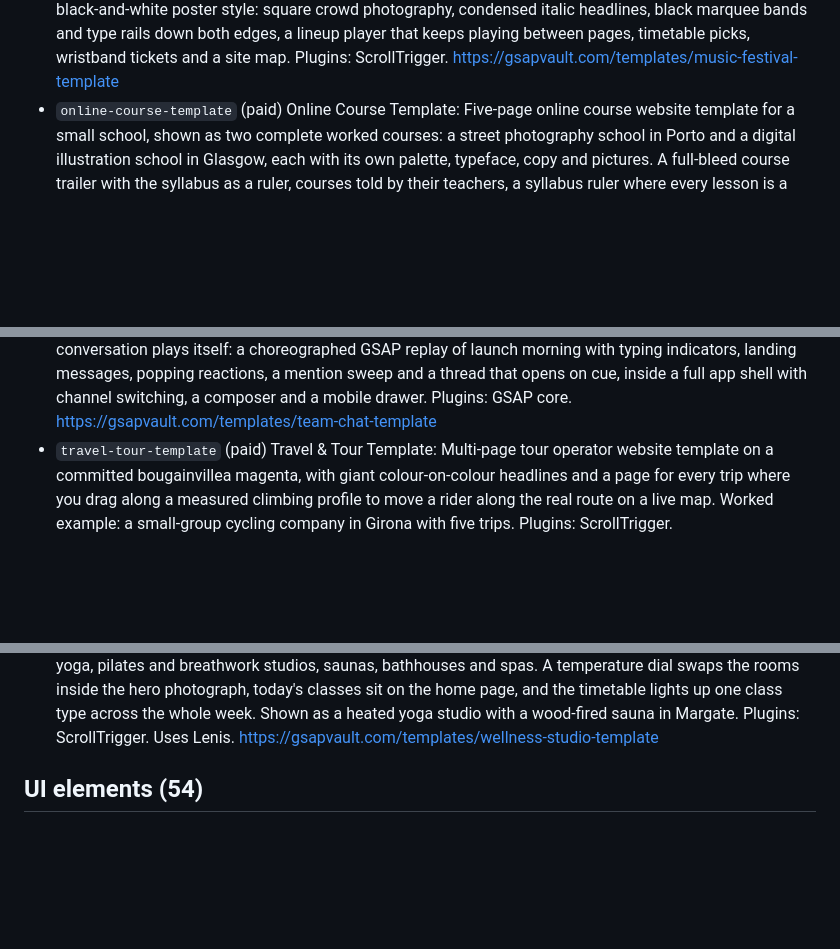
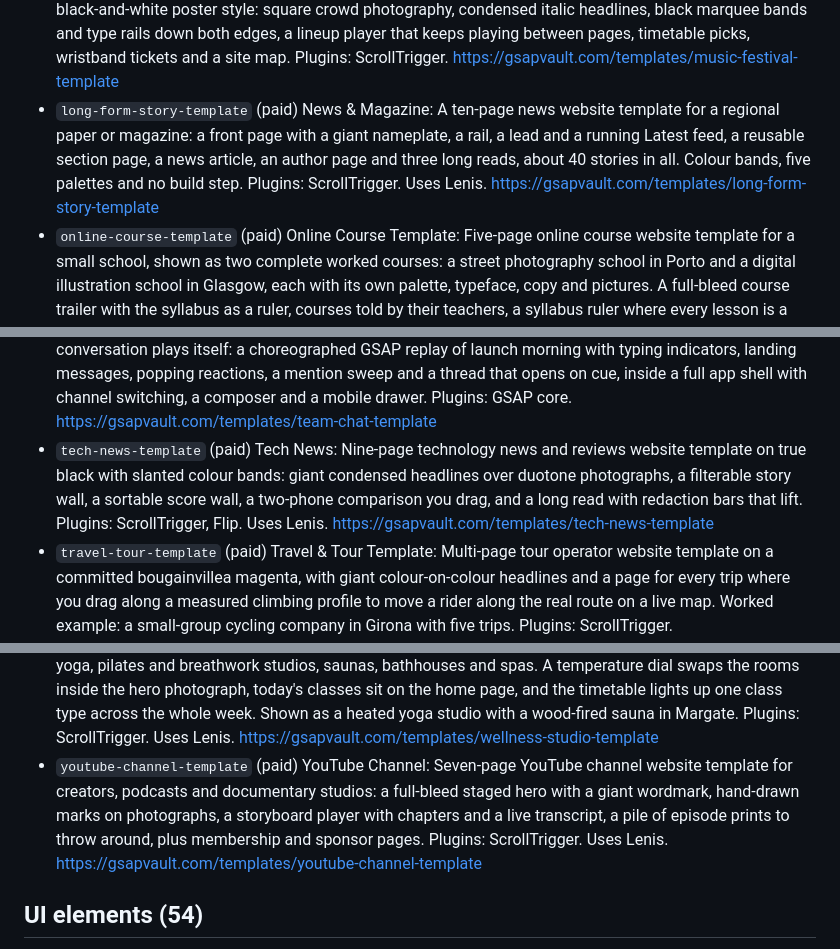
Before and after one commit to jaydickinson/free-gsap-effects, a Markdown page: skills/gsap-vault/catalog.md, 3 parts joined by grey strips. GitHub-like rendering; blank space fills up the shorter version.

```diff
--- a/skills/gsap-vault/catalog.md
+++ b/skills/gsap-vault/catalog.md
@@ -217,6 +216,7 @@ The live list, with anything newer than this file: https://gsapvault.com/llms.tx
 - `multi-page-saas-template` (paid) Multi-Page SaaS Template: A four-page SaaS website template with animated page transitions and a real light/dark theme: links fetch the next page and swap only the main column, so the header, the mega menu and the theme survive every navigation. Re-points to a developer tool, an API product, an analytics or fintech SaaS, an agency site, or any multi-page marketing site. Plugins: ScrollTrigger. Uses Lenis. https://gsapvault.com/templates/multi-page-saas-template
 - `multi-step-form-template` (paid) Multi-Step Form Template: Six working form flows drawn like printed forms, in one cobalt ink on paper: a sign-up you fill in as a sentence with an email code, a six-step application with check your answers, a booking calendar, a checkout, a routed contact form and account settings. Worked example: an open wood and metal workshop in Sheffield. Plugins: ScrollTrigger. https://gsapvault.com/templates/multi-step-form-template
 - `music-festival-template` (paid) Music Festival Template: A six-page music festival website template in a black-and-white poster style: square crowd photography, condensed italic headlines, black marquee bands and type rails down both edges, a lineup player that keeps playing between pages, timetable picks, wristband tickets and a site map. Plugins: ScrollTrigger. https://gsapvault.com/templates/music-festival-template
+- `long-form-story-template` (paid) News & Magazine: A ten-page news website template for a regional paper or magazine: a front page with a giant nameplate, a rail, a lead and a running Latest feed, a reusable section page, a news article, an author page and three long reads, about 40 stories in all. Colour bands, five palettes and no build step. Plugins: ScrollTrigger. Uses Lenis. https://gsapvault.com/templates/long-form-story-template
 - `online-course-template` (paid) Online Course Template: Five-page online course website template for a small school, shown as two complete worked courses: a street photography school in Porto and a digital illustration school in Glasgow, each with its own palette, typeface, copy and pictures. A full-bleed course trailer with the syllabus as a ruler, courses told by their teachers, a syllabus ruler where every lesson is a tick as long as the lesson, a free lesson player, a teacher page and enrolment with a pace planner. Suits photography, drawing, cooking, music and language courses. Plugins: ScrollTrigger. Uses Lenis. https://gsapvault.com/templates/online-course-template
 - `online-cv-template` (FREE) Online CV: A one-page online CV website: the A4 CV itself on an ultramarine desk, with a switch between a one-page and a full two-page CV, PDF download, print and email. Fills from your LinkedIn data export. Suits teachers, nurses, engineers, solicitors and graduates. Plugins: GSAP core. https://gsapvault.com/templates/online-cv-template
 - `outdoor-adventure-template` (paid) Outdoor Adventure: An outdoor adventure website template with an expanding glass hero and landscape scroll, an interactive journey profile and full-bleed mountain photography. Repoint it to a travel agency, hotel retreat, outdoor brand, photographer portfolio or event website. Plugins: ScrollTrigger. Uses Lenis. https://gsapvault.com/templates/outdoor-adventure-template
@@ -246,6 +246,7 @@ The live list, with anything newer than this file: https://gsapvault.com/llms.tx
 - `sticker-link-in-bio-template` (FREE) Sticker Link in Bio: A free creator profile page whose link cards toss onto the page like stickers landing on a desk, drag anywhere with momentum, and tween back into a neat stack on 'Tidy up' - while a tap always just opens the link. Plugins: Draggable, InertiaPlugin. Uses Lenis. https://gsapvault.com/templates/sticker-link-in-bio-template
 - `tattoo-studio-template` (paid) Tattoo Studio Template: Seven-page tattoo studio website template that knows what day it is: a live status bar says who is in and whether walk-ins are open, every artist carries a books badge, and a catalogue of painted designs shows which are still available to book. Shown as a six-chair Philadelphia shop; suits piercing studios, barbers, salons and any booking website. Plugins: ScrollTrigger, Flip. https://gsapvault.com/templates/tattoo-studio-template
 - `team-chat-template` (paid) Team Chat App Template: A dark-mode team chat web-app UI whose conversation plays itself: a choreographed GSAP replay of launch morning with typing indicators, landing messages, popping reactions, a mention sweep and a thread that opens on cue, inside a full app shell with channel switching, a composer and a mobile drawer. Plugins: GSAP core. https://gsapvault.com/templates/team-chat-template
+- `tech-news-template` (paid) Tech News: Nine-page technology news and reviews website template on true black with slanted colour bands: giant condensed headlines over duotone photographs, a filterable story wall, a sortable score wall, a two-phone comparison you drag, and a long read with redaction bars that lift. Plugins: ScrollTrigger, Flip. Uses Lenis. https://gsapvault.com/templates/tech-news-template
 - `travel-tour-template` (paid) Travel & Tour Template: Multi-page tour operator website template on a committed bougainvillea magenta, with giant colour-on-colour headlines and a page for every trip where you drag along a measured climbing profile to move a rider along the real route on a live map. Worked example: a small-group cycling company in Girona with five trips. Plugins: ScrollTrigger. https://gsapvault.com/templates/travel-tour-template
 - `waitlist-page-template` (FREE) Waitlist Page Template: A one-screen pre-launch waitlist page built round one product photograph: visitors drag the radio's tuning knob, static gives way to stations that tune in the price, materials and batch, and launch day holds the email sign-up. Worked example: a pocket radio from a Glasgow workshop. Plugins: GSAP core. https://gsapvault.com/templates/waitlist-page-template
 - `web-design-agency-template` (paid) Web Design Agency Template: A seven-page site for a web design studio, led by one signal colour on stone: a poster-size word changes with each client while their photograph changes beside it, and every project arrives as a full band in that client's own colour with working website screens. Shown as Tallow & Finch, an Exeter studio building shops for food, drink and retail. Plugins: ScrollTrigger. Uses Lenis. https://gsapvault.com/templates/web-design-agency-template
@@ -254,6 +255,7 @@ The live list, with anything newer than this file: https://gsapvault.com/llms.tx
 - `wine-bar-template` (paid) Wine Bar: Six-page wine bar website template on a candlelit claret ground: a two-room hero that leans towards the room you point at, cream rails down both edges that slide in a menu and a booking drawer, a ruled drinks list you filter by colour, glass or bottle, table plans and a private hire planner. Plugins: ScrollTrigger, Flip. Uses Lenis. https://gsapvault.com/templates/wine-bar-template
 - `word-game-app-landing-template` (paid) Word Game App Landing: A one-page site for a mobile game or consumer app with a real 3D phone that turns to a new screen as you scroll through four features, and a row of letter tiles that solves itself as the phone glides away. Store buttons, pricing with a monthly and yearly toggle, an FAQ and a scannable QR download block. Built to be adapted in an afternoon: suits word and puzzle games, trivia and quiz apps, education and language apps, habit and streak trackers, and any launch that needs a phone in the hero. Plugins: ScrollTrigger, SplitText. Uses Lenis. https://gsapvault.com/templates/word-game-app-landing-template
 - `wellness-studio-template` (paid) Yoga Studio Template: Six-page yoga studio website template for hot yoga, pilates and breathwork studios, saunas, bathhouses and spas. A temperature dial swaps the rooms inside the hero photograph, today's classes sit on the home page, and the timetable lights up one class type across the whole week. Shown as a heated yoga studio with a wood-fired sauna in Margate. Plugins: ScrollTrigger. Uses Lenis. https://gsapvault.com/templates/wellness-studio-template
+- `youtube-channel-template` (paid) YouTube Channel: Seven-page YouTube channel website template for creators, podcasts and documentary studios: a full-bleed staged hero with a giant wordmark, hand-drawn marks on photographs, a storyboard player with chapters and a live transcript, a pile of episode prints to throw around, plus membership and sponsor pages. Plugins: ScrollTrigger. Uses Lenis. https://gsapvault.com/templates/youtube-channel-template
 
 ## UI elements (54)
 
```
Also changed, not shown: other parts of skills/gsap-vault/catalog.md (+3 -4 lines), README.md (+3 -3 lines), skills/gsap-vault/SKILL.md (+1 -1 lines).
